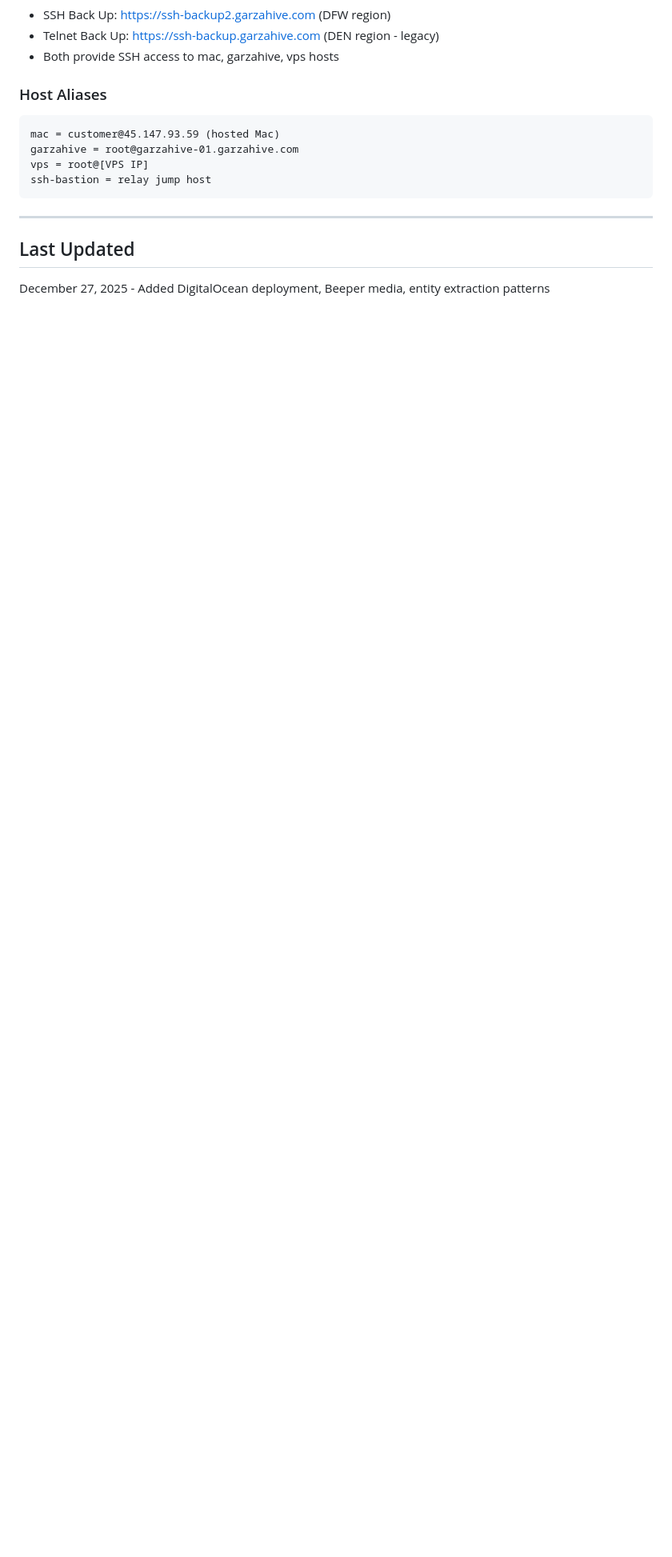
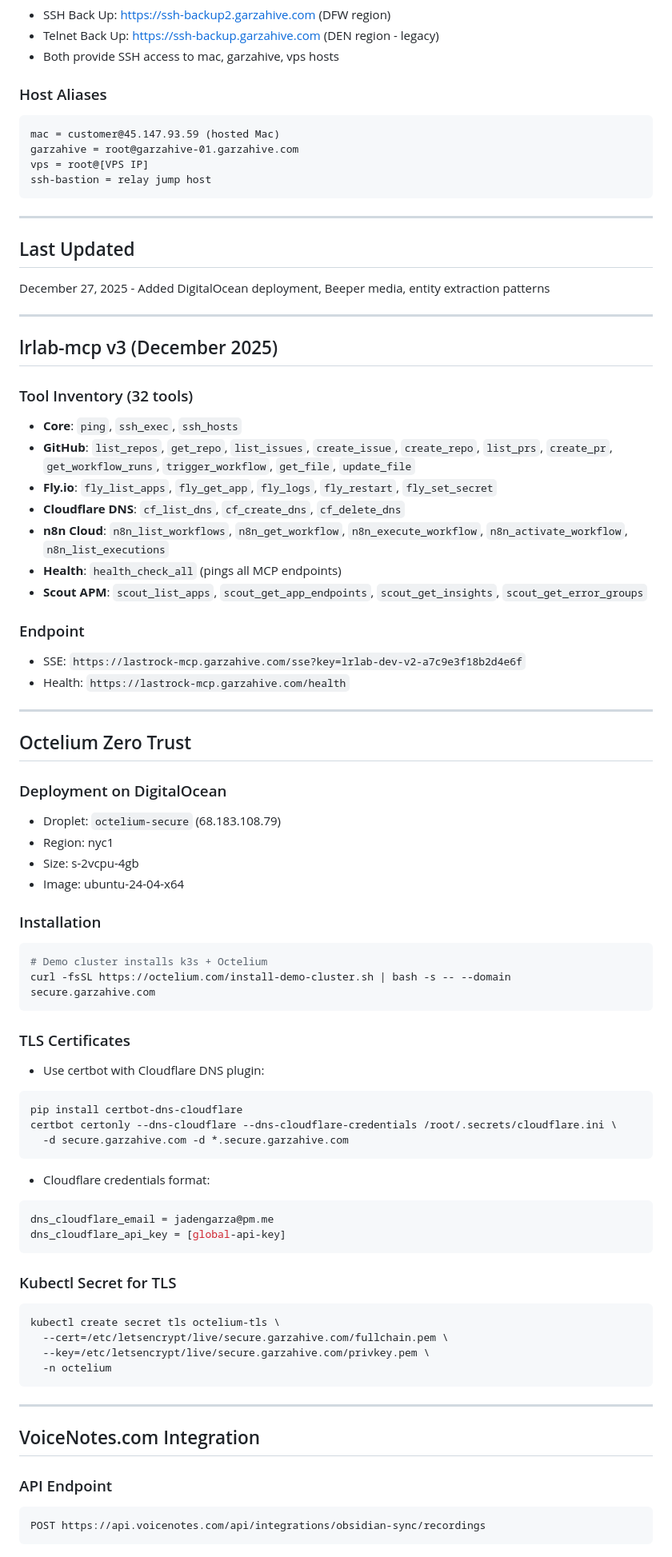
Before and after one commit to itsablabla/garza-os-github, a Markdown page: docs/tool-knowledge/tool-knowledge-base.md, the part around one of its changes. Shown at 80% size. Rendered like a GitHub page; blank space fills up the shorter version.

````diff
--- a/docs/tool-knowledge/tool-knowledge-base.md
+++ b/docs/tool-knowledge/tool-knowledge-base.md
@@ -445,3 +445,68 @@ ssh-bastion = relay jump host
 
 ## Last Updated
 December 27, 2025 - Added DigitalOcean deployment, Beeper media, entity extraction patterns
+
+
+---
+
+## lrlab-mcp v3 (December 2025)
+
+### Tool Inventory (32 tools)
+- **Core**: `ping`, `ssh_exec`, `ssh_hosts`
+- **GitHub**: `list_repos`, `get_repo`, `list_issues`, `create_issue`, `create_repo`, `list_prs`, `create_pr`, `get_workflow_runs`, `trigger_workflow`, `get_file`, `update_file`
+- **Fly.io**: `fly_list_apps`, `fly_get_app`, `fly_logs`, `fly_restart`, `fly_set_secret`
+- **Cloudflare DNS**: `cf_list_dns`, `cf_create_dns`, `cf_delete_dns`
+- **n8n Cloud**: `n8n_list_workflows`, `n8n_get_workflow`, `n8n_execute_workflow`, `n8n_activate_workflow`, `n8n_list_executions`
+- **Health**: `health_check_all` (pings all MCP endpoints)
+- **Scout APM**: `scout_list_apps`, `scout_get_app_endpoints`, `scout_get_insights`, `scout_get_error_groups`
+
+### Endpoint
+- SSE: `https://lastrock-mcp.garzahive.com/sse?key=lrlab-dev-v2-a7c9e3f18b2d4e6f`
+- Health: `https://lastrock-mcp.garzahive.com/health`
+
+---
+
+## Octelium Zero Trust
+
+### Deployment on DigitalOcean
+- Droplet: `octelium-secure` (68.183.108.79)
+- Region: nyc1
+- Size: s-2vcpu-4gb
+- Image: ubuntu-24-04-x64
+
+### Installation
+```bash
+# Demo cluster installs k3s + Octelium
+curl -fsSL https://octelium.com/install-demo-cluster.sh | bash -s -- --domain secure.garzahive.com
+```
+
+### TLS Certificates
+- Use certbot with Cloudflare DNS plugin:
+```bash
+pip install certbot-dns-cloudflare
+certbot certonly --dns-cloudflare --dns-cloudflare-credentials /root/.secrets/cloudflare.ini \
+  -d secure.garzahive.com -d *.secure.garzahive.com
+```
+- Cloudflare credentials format:
+```ini
+dns_cloudflare_email = jadengarza@pm.me
+dns_cloudflare_api_key = [global-api-key]
+```
+
+### Kubectl Secret for TLS
+```bash
+kubectl create secret tls octelium-tls \
+  --cert=/etc/letsencrypt/live/secure.garzahive.com/fullchain.pem \
+  --key=/etc/letsencrypt/live/secure.garzahive.com/privkey.pem \
+  -n octelium
+```
+
+---
+
+## VoiceNotes.com Integration
+
+### API Endpoint
+```
+POST https://api.voicenotes.com/api/integrations/obsidian-sync/recordings
+```
+
````
Also changed, not shown: other parts of docs/tool-knowledge/tool-knowledge-base.md (+146 -0 lines).
